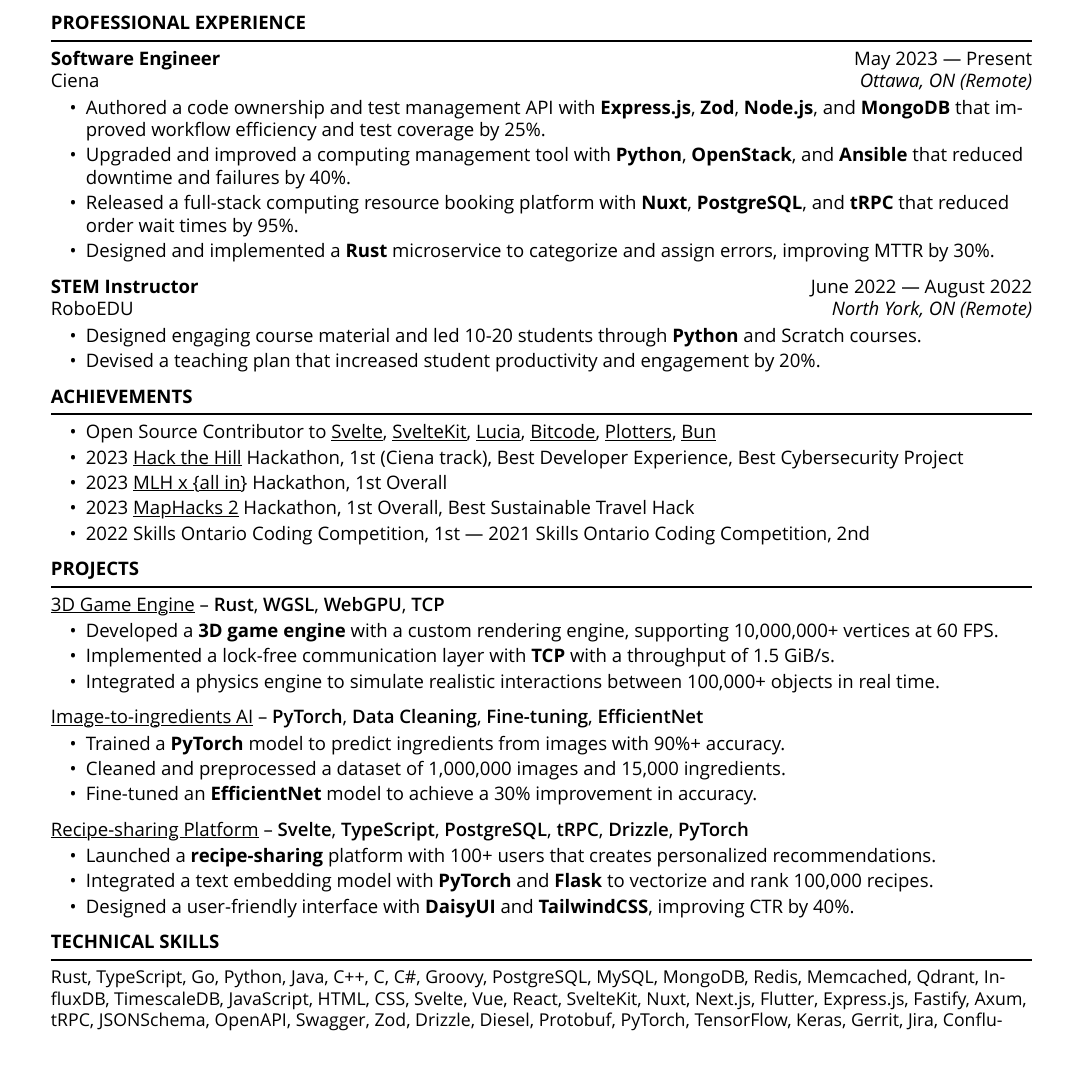
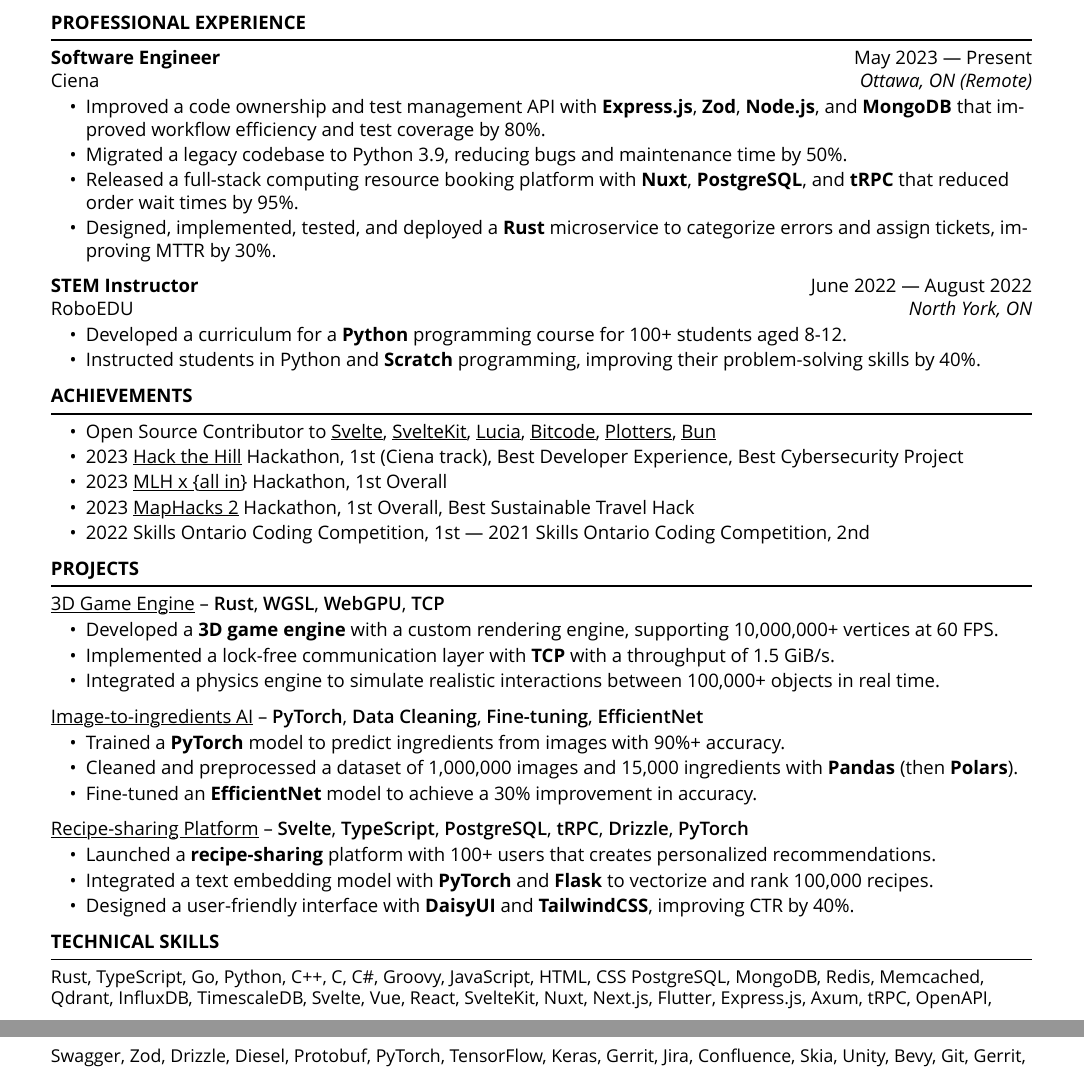
Before and after one commit to matteopolak/resume, a Typst document (resume.typ): part of the page before the commit and two parts of pages 1 and 2 of 2 after it, the two joined at a grey line, cut so that both start at the same text. Compiled offline with Typst 0.15.

Commit message:
feat: improve wording

```diff
--- a/resume.typ
+++ b/resume.typ
@@ -57,22 +63,22 @@
 	location: "Ottawa, ON (Remote)",
 	start: datetime(year: 2023, month: 5, day: 1),
 	achievements: (
-		[Authored a code ownership and test management API with *Express.js*, *Zod*, *Node.js*, and *MongoDB* that improved workflow efficiency and test coverage by 25%.],
-		[Upgraded and improved a computing management tool with *Python*, *OpenStack*, and *Ansible* that reduced downtime and failures by 40%.],
+		[Improved a code ownership and test management API with *Express.js*, *Zod*, *Node.js*, and *MongoDB* that improved workflow efficiency and test coverage by 80%.],
+		[Migrated a legacy codebase to Python 3.9, reducing bugs and maintenance time by 50%.],
 		[Released a full-stack computing resource booking platform with *Nuxt*, *PostgreSQL*, and *tRPC* that reduced order wait times by 95%.],
-		[Designed and implemented a *Rust* microservice to categorize and assign errors, improving MTTR by 30%.]
+		[Designed, implemented, tested, and deployed a *Rust* microservice to categorize errors and assign tickets, improving MTTR by 30%.]
 	)
 )
 
 #job(
 	title: "STEM Instructor",
 	company: "RoboEDU",
-	location: "North York, ON (Remote)",
+	location: "North York, ON",
 	start: datetime(year: 2022, month: 6, day: 1),
 	end: datetime(year: 2022, month: 08, day: 1),
 	achievements: (
-		[Designed engaging course material and led 10-20 students through *Python* and Scratch courses.],
-		[Devised a teaching plan that increased student productivity and engagement by 20%.]
+		[Developed a curriculum for a *Python* programming course for 100+ students aged 8-12.],
+		[Instructed students in Python and *Scratch* programming, improving their problem-solving skills by 40%.],
 	)
 )
 
@@ -104,7 +110,7 @@
 	tags: ("PyTorch", "Data Cleaning", "Fine-tuning", "EfficientNet"),
 	achievements: (
 		[Trained a *PyTorch* model to predict ingredients from images with 90%+ accuracy.],
-		[Cleaned and preprocessed a dataset of 1,000,000 images and 15,000 ingredients.],
+		[Cleaned and preprocessed a dataset of 1,000,000 images and 15,000 ingredients with *Pandas* (then *Polars*).],
 		[Fine-tuned an *EfficientNet* model to achieve a 30% improvement in accuracy.],
 	)
 )
@@ -124,12 +130,18 @@
 #text(
 	size: 10pt,
 	[
-		Rust, TypeScript, Go, Python, Java, C++, C, C\#, Groovy, PostgreSQL,
-		MySQL, MongoDB, Redis, Memcached, Qdrant, InfluxDB, TimescaleDB,
-		JavaScript, HTML, CSS, Svelte, Vue, React, SvelteKit, Nuxt, Next.js,
-		Flutter, Express.js, Fastify, Axum, tRPC, JSONSchema, OpenAPI, Swagger,
-		Zod, Drizzle, Diesel, Protobuf, PyTorch, TensorFlow, Keras, Gerrit, Jira, Confluence,
-		Skia, OpenStack, Docker, Unity, Bevy, Git, Gerrit, Ansible, AWS, Azure, GCP,
-		Kubernetes, Terraform, Prometheus, Grafana, OpenTelemetry, Telegraf
+		Rust, TypeScript, Go, Python, C++, C, C\#, Groovy, JavaScript, HTML, CSS
+		PostgreSQL, MongoDB, Redis, Memcached, Qdrant, InfluxDB, TimescaleDB,
+		Svelte, Vue, React, SvelteKit, Nuxt, Next.js, Flutter,
+		Express.js, Axum, tRPC, OpenAPI, Swagger,
+		Zod, Drizzle, Diesel, Protobuf,
+		PyTorch, TensorFlow, Keras,
+		Gerrit, Jira, Confluence,
+		Skia,
+		Unity, Bevy,
+		Git, Gerrit, Ansible,
+		AWS, Azure, GCP,
+		OpenStack, Docker, Kubernetes, Terraform,
+		Prometheus, Grafana, OpenTelemetry, Telegraf
 	]
 )
```
Also changed, not shown: utils.typ (+1 -1 lines), resume.typ (10 more changed lines).
